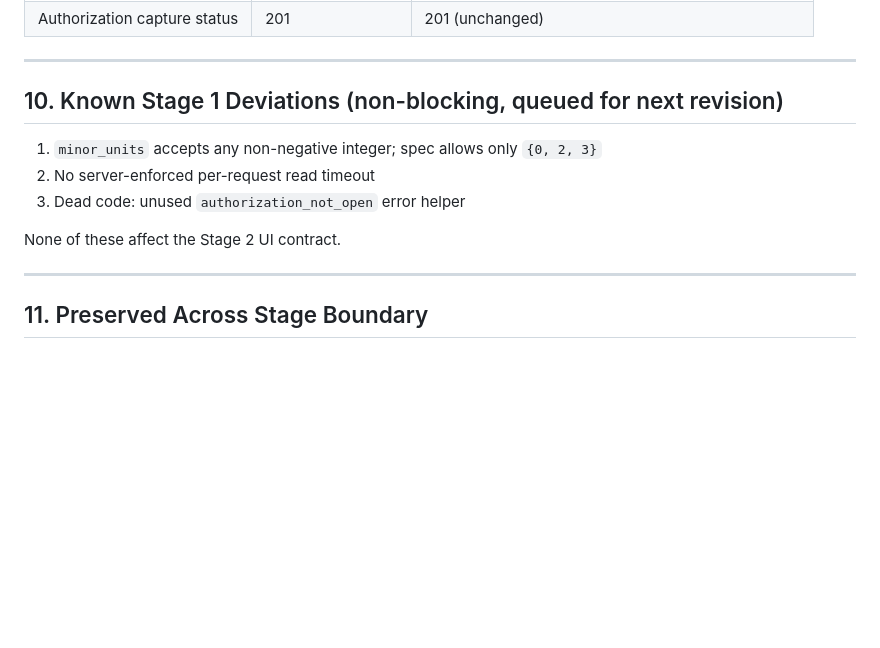
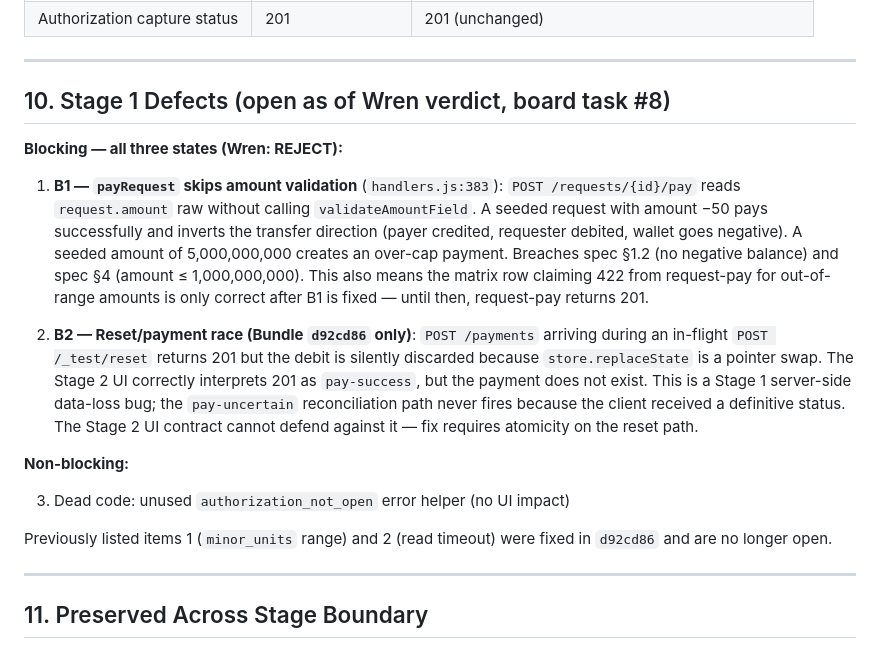
Before and after one commit to The-Hidden-Canopy/Bundle, a Markdown page: agent/docs/pocketful-stage-boundary-contracts.md, the part around the change. Rendered like a GitHub page; blank space fills up the shorter version.

Commit message:
Fix Wren stage-2 brief blockers: contracts §10, brief §12, matrix §B
- contracts §10: remove stale deviations (minor_units, read timeout both
  fixed in d92cd86); add B1/B2 as open blocking Stage 1 defects with
  exact failure descriptions and UI impact; correct closing sentence
- brief §12: remove false 'Writes linearize normally per spec' claim;
  replace with accurate guarantee (spec §7.3 linearization invariant),
  explicit statement that B2 violates it (201 returned, payment silently
  discarded, no reconciliation path), and gate on B2 being fixed
- test assertions §B: add request-pay 422 row with B1-gated caveat;
  explains that 422 only fires post-B1 fix, and currently returns 201

Addresses board task #11 blockers A, B, and 3 (Wren REJECT verdict).

Co-Authored-By: Claude Sonnet 4.6 <noreply@anthropic.com>

```diff
--- a/agent/docs/pocketful-stage-boundary-contracts.md
+++ b/agent/docs/pocketful-stage-boundary-contracts.md
@@ -167,13 +167,19 @@
 
 ---
 
-## 10. Known Stage 1 Deviations (non-blocking, queued for next revision)
+## 10. Stage 1 Defects (open as of Wren verdict, board task #8)
 
-1. `minor_units` accepts any non-negative integer; spec allows only `{0, 2, 3}`
-2. No server-enforced per-request read timeout
-3. Dead code: unused `authorization_not_open` error helper
+**Blocking — all three states (Wren: REJECT):**
 
-None of these affect the Stage 2 UI contract.
+1. **B1 — `payRequest` skips amount validation** (`handlers.js:383`): `POST /requests/{id}/pay` reads `request.amount` raw without calling `validateAmountField`. A seeded request with amount −50 pays successfully and inverts the transfer direction (payer credited, requester debited, wallet goes negative). A seeded amount of 5,000,000,000 creates an over-cap payment. Breaches spec §1.2 (no negative balance) and spec §4 (amount ≤ 1,000,000,000). This also means the matrix row claiming 422 from request-pay for out-of-range amounts is only correct after B1 is fixed — until then, request-pay returns 201.
+
+2. **B2 — Reset/payment race (Bundle `d92cd86` only)**: `POST /payments` arriving during an in-flight `POST /_test/reset` returns 201 but the debit is silently discarded because `store.replaceState` is a pointer swap. The Stage 2 UI correctly interprets 201 as `pay-success`, but the payment does not exist. This is a Stage 1 server-side data-loss bug; the `pay-uncertain` reconciliation path never fires because the client received a definitive status. The Stage 2 UI contract cannot defend against it — fix requires atomicity on the reset path.
+
+**Non-blocking:**
+
+3. Dead code: unused `authorization_not_open` error helper (no UI impact)
+
+Previously listed items 1 (`minor_units` range) and 2 (read timeout) were fixed in `d92cd86` and are no longer open.
 
 ---
 
```
Also changed, not shown: agent/docs/pocketful-stage2-test-assertions.md (+3 -0 lines), agent/docs/pocketful-stage2-ui-brief.md (+5 -1 lines).
